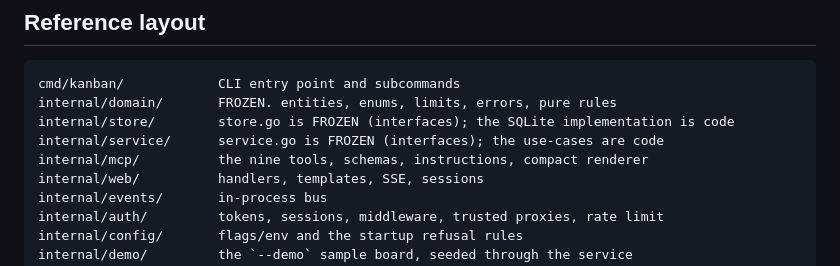
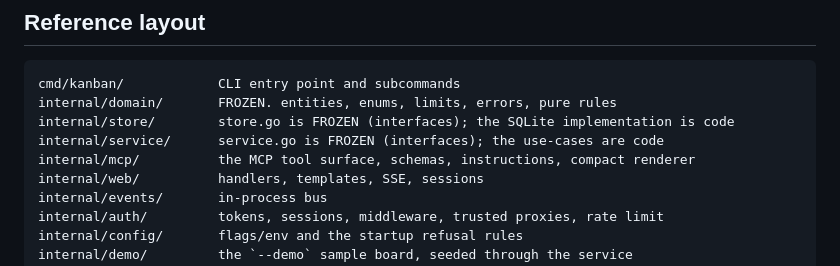
Before and after one commit to ultrathinker/basic-kanban-board-mcp, a Markdown page: AGENTS.md, the part around the change. GitHub-like rendering.

Commit message:
docs(agents): drop the stale tool count from the package map
The map said "the nine tools" while the server ships thirteen. Naming
the surface instead of counting it removes the class of staleness rather
than resetting it to a number that will drift again.

KANB-43

```diff
--- a/AGENTS.md
+++ b/AGENTS.md
@@ -111,7 +111,7 @@ cmd/kanban/            CLI entry point and subcommands
 internal/domain/       FROZEN. entities, enums, limits, errors, pure rules
 internal/store/        store.go is FROZEN (interfaces); the SQLite implementation is code
 internal/service/      service.go is FROZEN (interfaces); the use-cases are code
-internal/mcp/          the nine tools, schemas, instructions, compact renderer
+internal/mcp/          the MCP tool surface, schemas, instructions, compact renderer
 internal/web/          handlers, templates, SSE, sessions
 internal/events/       in-process bus
 internal/auth/         tokens, sessions, middleware, trusted proxies, rate limit
```
